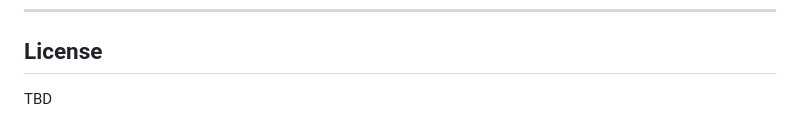
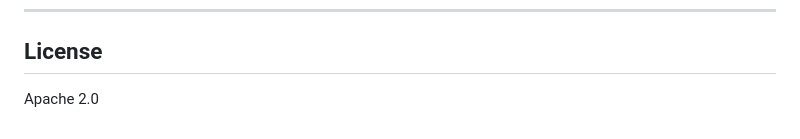
Before and after one commit to intrinsic-labs/aspen-grove, a Markdown page: README.md, the part around the change. Rendered like a GitHub page.

Commit message:
add license to readme

```diff
--- a/README.md
+++ b/README.md
@@ -79,4 +79,4 @@ See [Domain Language](./docs/domain-language/README.md) for complete terminology
 
 ## License
 
-TBD
+Apache 2.0
```
